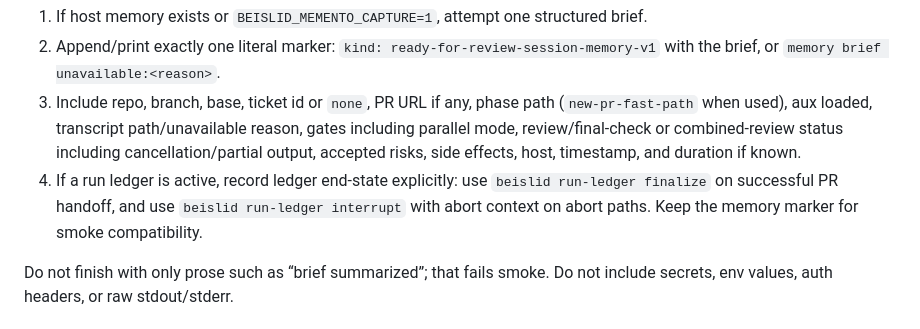
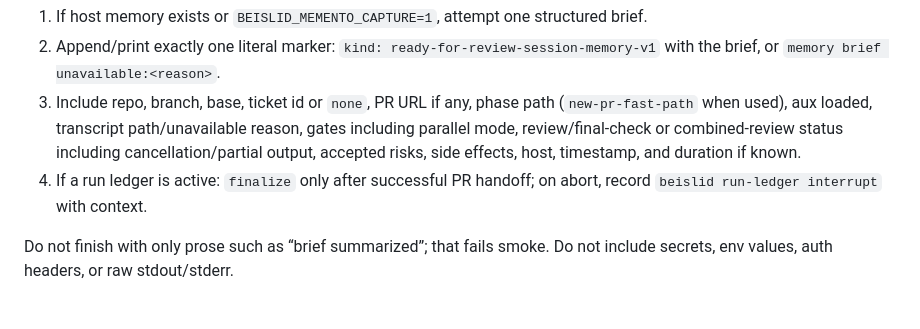
Before and after one commit to sandsower/beislid, a Markdown page: skills/ready-for-review/phase-4-submit.md, the part around the change. Rendered like a GitHub page.

Commit message:
Keep ready-for-review phase within size budget

```diff
--- a/skills/ready-for-review/phase-4-submit.md
+++ b/skills/ready-for-review/phase-4-submit.md
@@ -80,7 +80,7 @@ Generic session-end auto-capture does not satisfy this step. On successful PR ha
 1. If host memory exists or `BEISLID_MEMENTO_CAPTURE=1`, attempt one structured brief.
 2. Append/print exactly one literal marker: `kind: ready-for-review-session-memory-v1` with the brief, or `memory brief unavailable:<reason>`.
 3. Include repo, branch, base, ticket id or `none`, PR URL if any, phase path (`new-pr-fast-path` when used), aux loaded, transcript path/unavailable reason, gates including parallel mode, review/final-check or combined-review status including cancellation/partial output, accepted risks, side effects, host, timestamp, and duration if known.
-4. If a run ledger is active, record ledger end-state explicitly: use `beislid run-ledger finalize` on successful PR handoff, and use `beislid run-ledger interrupt` with abort context on abort paths. Keep the memory marker for smoke compatibility.
+4. If a run ledger is active: `finalize` only after successful PR handoff; on abort, record `beislid run-ledger interrupt` with context.
 
 Do not finish with only prose such as “brief summarized”; that fails smoke. Do not include secrets, env values, auth headers, or raw stdout/stderr.
 
```
